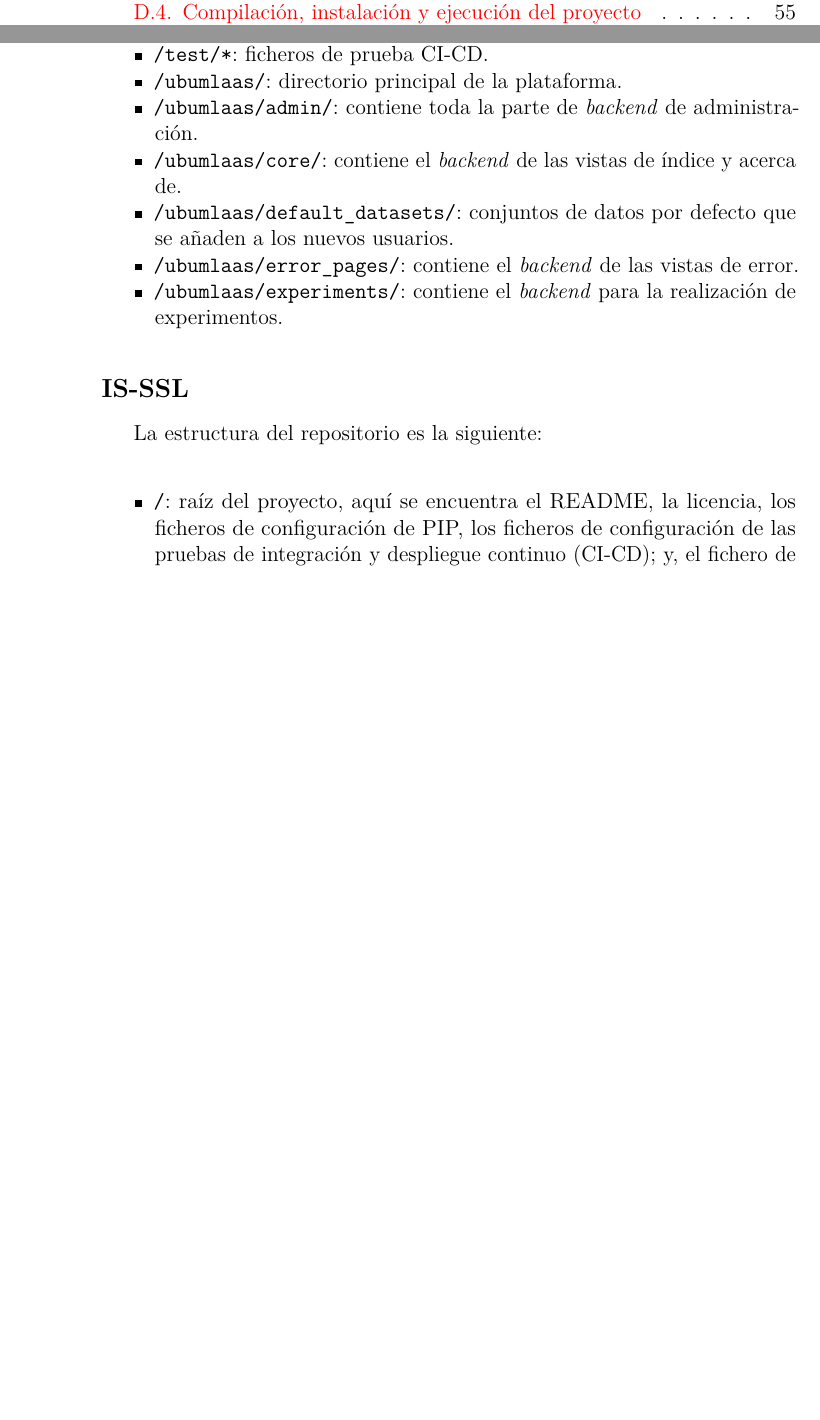
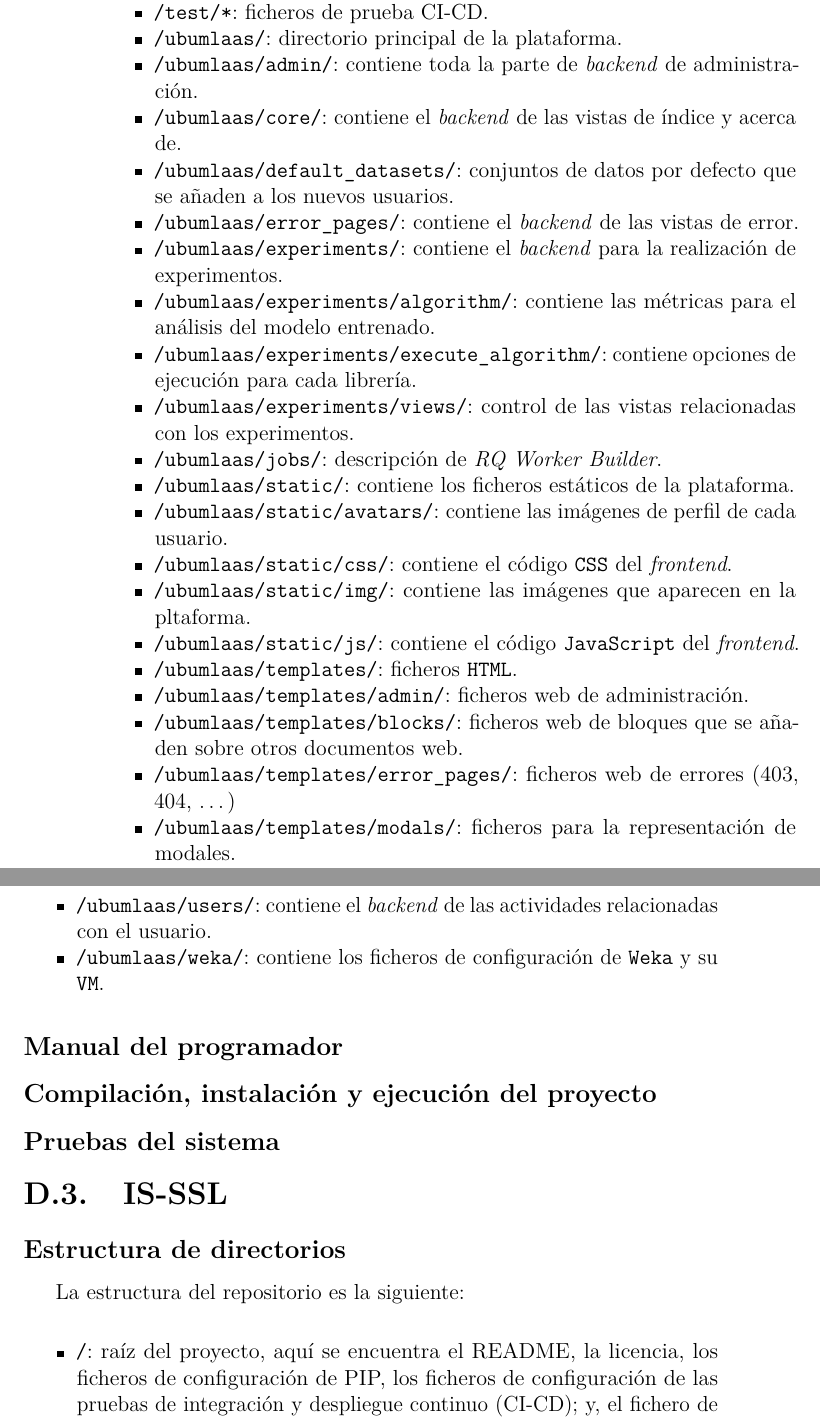
Before and after one commit to dpuenteramirez/Semisupervised-learning-and-instance-selection-methods, a LaTeX thesis (docs/anexos.tex, which reads docs/tex/D_Manual_programador.tex): two parts of pages 4 and 60 of 66 before the commit and two parts of pages 60 and 61 of 66 after it, joined at a grey line, cut so that both start at the same text, the shorter picture padded with empty space. Compiled offline with pdfLaTeX.

Commit message:
Finished writing Directory Structure - TPD #158

```diff
--- a/docs/tex/D_Manual_programador.tex
+++ b/docs/tex/D_Manual_programador.tex
@@ -25,9 +25,34 @@ La estructura del repositorio es la siguiente:
 \item \texttt{/ubumlaas/default\_datasets/}: conjuntos de datos por defecto que se añaden a los nuevos usuarios.
 \item \texttt{/ubumlaas/error\_pages/}: contiene el \textit{backend} de las vistas de error.
 \item \texttt{/ubumlaas/experiments/}: contiene el \textit{backend} para la realización de experimentos.
+\item \texttt{/ubumlaas/experiments/algorithm/}: contiene las métricas para el análisis del modelo entrenado.
+\item \texttt{/ubumlaas/experiments/execute\_algorithm/}: contiene opciones de ejecución para cada librería.
+\item \texttt{/ubumlaas/experiments/views/}: control de las vistas relacionadas con los experimentos.
+\item \texttt{/ubumlaas/jobs/}: descripción de \textit{RQ Worker Builder}.
+\item \texttt{/ubumlaas/static/}: contiene los ficheros estáticos de la plataforma.
+\item \texttt{/ubumlaas/static/avatars/}: contiene las imágenes de perfil de cada usuario.
+\item \texttt{/ubumlaas/static/css/}: contiene el código \texttt{CSS} del \textit{frontend}.
+\item \texttt{/ubumlaas/static/img/}: contiene las imágenes que aparecen en la pltaforma.
+\item \texttt{/ubumlaas/static/js/}: contiene el código \texttt{JavaScript} del \textit{frontend}.
+\item \texttt{/ubumlaas/templates/}: ficheros \texttt{HTML}.
+\item \texttt{/ubumlaas/templates/admin/}: ficheros web de administración.
+\item \texttt{/ubumlaas/templates/blocks/}: ficheros web de bloques que se añaden sobre otros documentos web.
+\item \texttt{/ubumlaas/templates/error\_pages/}: ficheros web de errores (403, 404, \dots)
+\item \texttt{/ubumlaas/templates/modals/}: ficheros para la representación de modales.
+\item \texttt{/ubumlaas/users/}: contiene el \textit{backend} de las actividades relacionadas con el usuario.
+\item \texttt{/ubumlaas/weka/}: contiene los ficheros de configuración de \texttt{Weka} y su \texttt{VM}.
+
 \end{itemize}
 
-\subsection{IS-SSL}
+\subsection{Manual del programador}
+
+\subsection{Compilación, instalación y ejecución del proyecto}
+
+\subsection{Pruebas del sistema}
+
+\section{IS-SSL}
+
+\subsection{Estructura de directorios}
 La estructura del repositorio es la siguiente:
 \begin{itemize}
 \tightlist
```
Also changed, not shown: docs/anexos.pdf, docs/tex/D_Manual_programador.tex (25 more changed lines).
